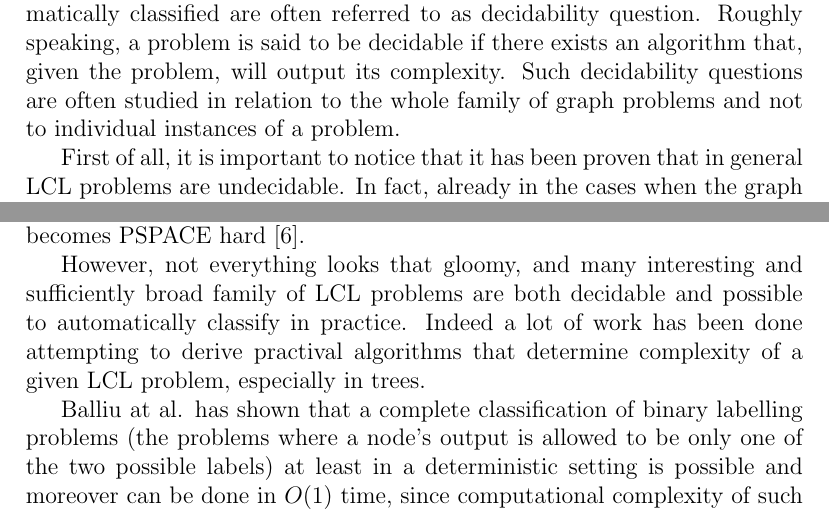
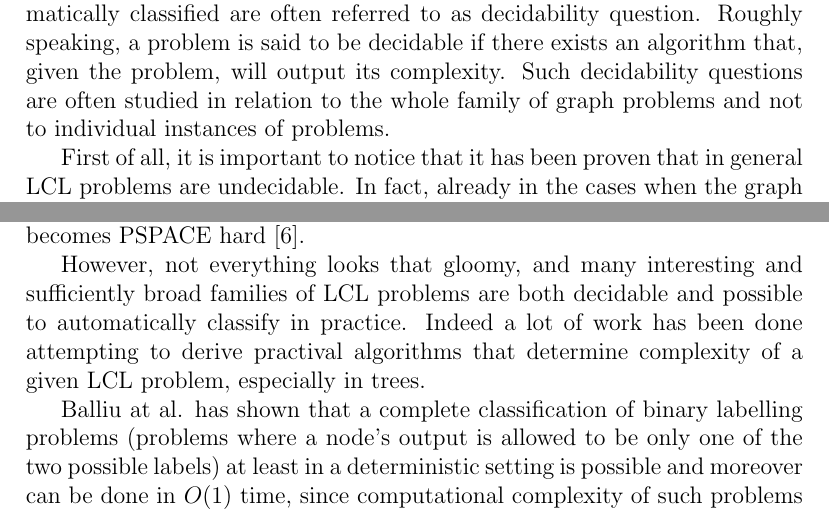
Before and after one commit to AleksTeresh/lcl-classifier, a LaTeX thesis (report/thesis-example.tex, which reads report/2background.tex): two parts of page 22 of 42, joined at a grey line, cut so that both start at the same text. Compiled offline with pdfLaTeX.

Commit message:
text: minor fixes

```diff
--- a/report/2background.tex
+++ b/report/2background.tex
@@ -577,7 +577,7 @@ said to be decidable if there exists an algorithm that,
 given the problem, will output its complexity. Such decidability
 questions are often studied in relation to the whole
 family of graph problems and not to individual instances
-of a problem.
+of problems.
 
 First of all, it is important to notice that it has been
 proven that in general LCL problems are undecidable.
@@ -599,7 +599,7 @@ given as part of the input, decidability becomes
 PSPACE hard~\cite{Balliu2018}.
 
 However, not everything looks that gloomy, and many
-interesting and sufficiently broad family of LCL
+interesting and sufficiently broad families of LCL
 problems are both decidable and possible to
 automatically classify in practice. Indeed a lot of work
 has been done attempting to derive practival algorithms
@@ -607,7 +607,7 @@ that determine complexity of a given LCL problem,
 especially in trees.
 
 Balliu at al. has shown that a complete classification
-of binary labelling problems (the problems where a node's
+of binary labelling problems (problems where a node's
 output is allowed to be only one of the two possible labels)
 at least in a deterministic setting is possible and moreover
 can be done in $O(1)$ time, since computational
```
Also changed, not shown: report/3environment.tex (+3 -1 lines).
